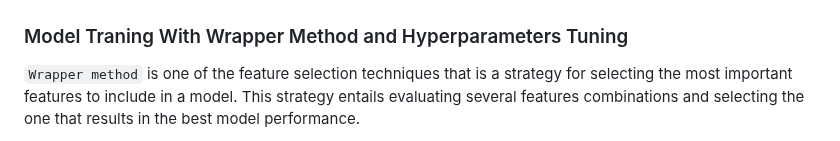
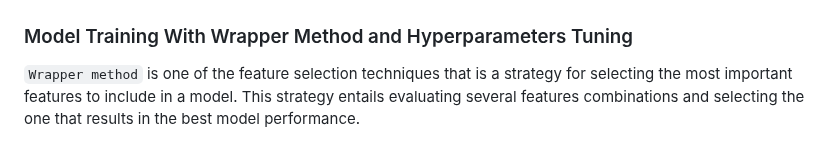
Before and after one commit to ZiGuan/Diabetes-Prediction-Using-Machine-Learning-Algorithms, a Markdown page: README.md, the part around the change. GitHub-like rendering.

```diff
--- a/README.md
+++ b/README.md
@@ -178,7 +178,7 @@ From the correlation matrix above, we can observe the correlation coefficient of
 
 ![StandardScaler Data](/images/standard_scaler.png)
 
-### Model Traning With Wrapper Method and Hyperparameters Tuning
+### Model Training With Wrapper Method and Hyperparameters Tuning
 
 `Wrapper method` is one of the feature selection techniques that is a strategy for selecting the most important features to include in a model. This strategy entails evaluating several features combinations and selecting the one that results in the best model performance.
 
```
